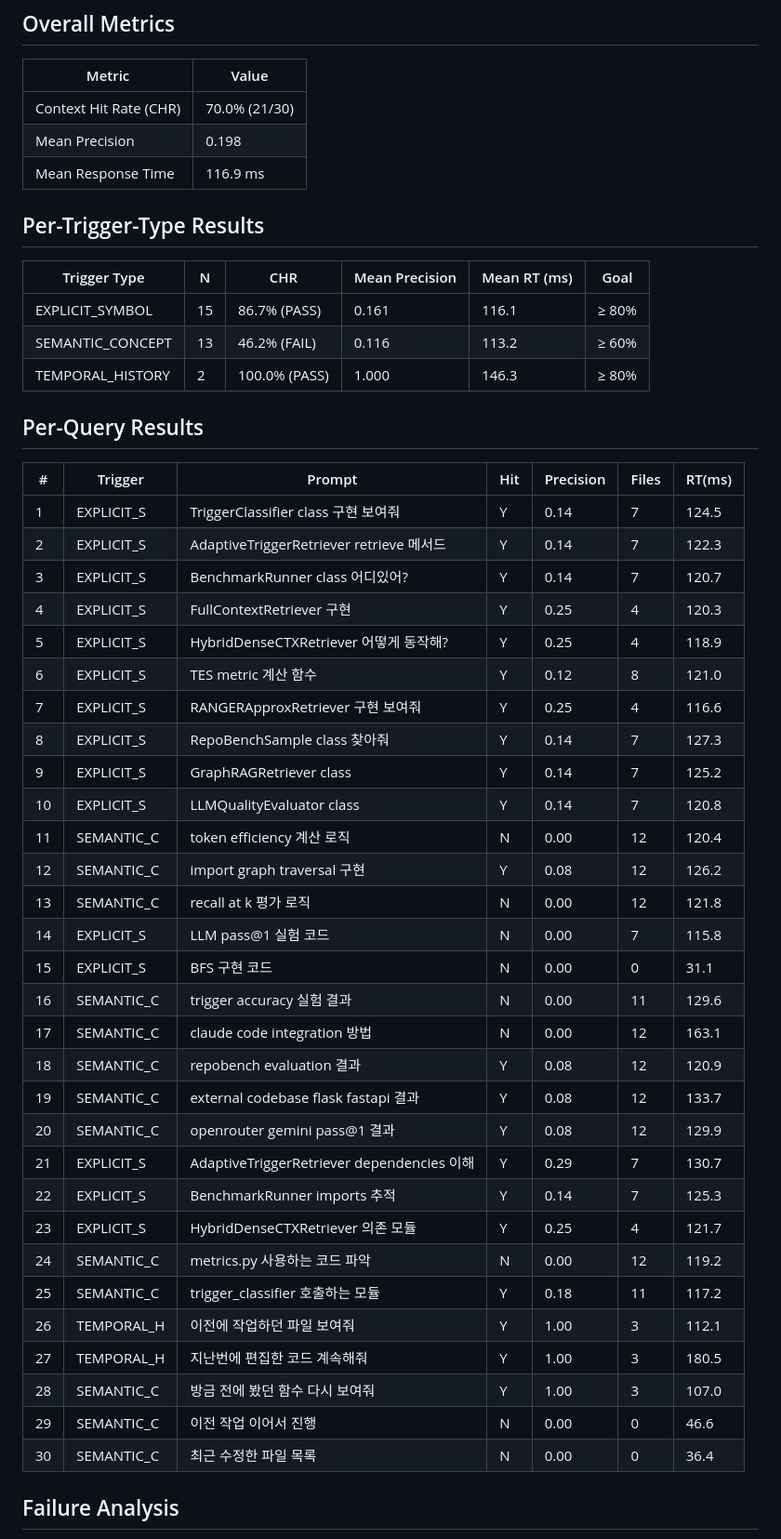
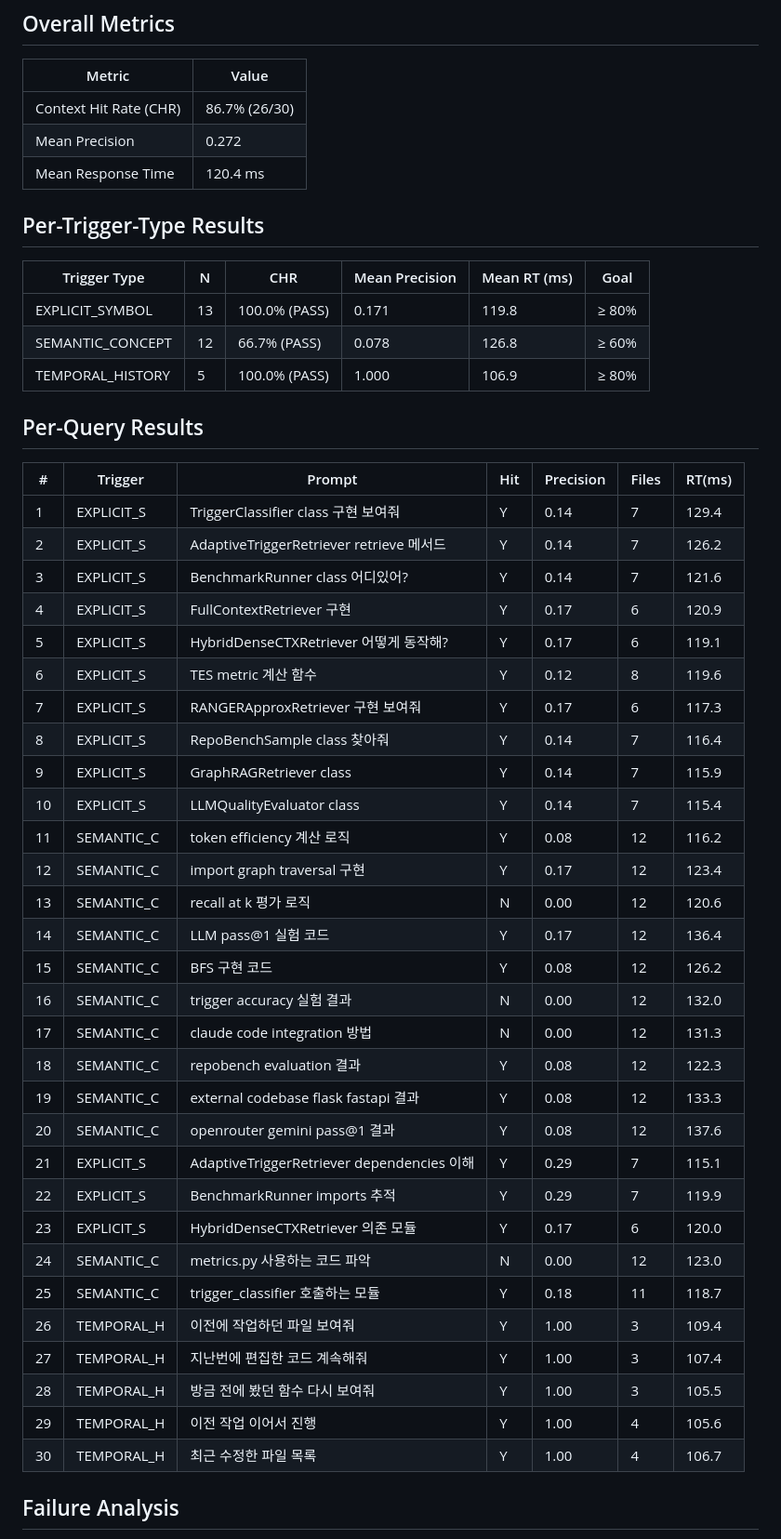
Before and after one commit to jaytoone/CTX, a Markdown page: benchmarks/results/hook_effectiveness_eval.md, the part around one of its changes. Shown at 93% size. GitHub-like rendering.

```diff
--- a/benchmarks/results/hook_effectiveness_eval.md
+++ b/benchmarks/results/hook_effectiveness_eval.md
@@ -8,52 +8,52 @@ Total queries: 30
 
 | Metric | Value |
 |--------|-------|
-| Context Hit Rate (CHR) | 70.0% (21/30) |
-| Mean Precision | 0.198 |
-| Mean Response Time | 116.9 ms |
+| Context Hit Rate (CHR) | 86.7% (26/30) |
+| Mean Precision | 0.272 |
+| Mean Response Time | 120.4 ms |
 
 ## Per-Trigger-Type Results
 
 | Trigger Type | N | CHR | Mean Precision | Mean RT (ms) | Goal |
 |-------------|---|-----|----------------|--------------|------|
-| EXPLICIT_SYMBOL | 15 | 86.7% (PASS) | 0.161 | 116.1 | ≥ 80% |
-| SEMANTIC_CONCEPT | 13 | 46.2% (FAIL) | 0.116 | 113.2 | ≥ 60% |
-| TEMPORAL_HISTORY | 2 | 100.0% (PASS) | 1.000 | 146.3 | ≥ 80% |
+| EXPLICIT_SYMBOL | 13 | 100.0% (PASS) | 0.171 | 119.8 | ≥ 80% |
+| SEMANTIC_CONCEPT | 12 | 66.7% (PASS) | 0.078 | 126.8 | ≥ 60% |
+| TEMPORAL_HISTORY | 5 | 100.0% (PASS) | 1.000 | 106.9 | ≥ 80% |
 
 ## Per-Query Results
 
 | # | Trigger | Prompt | Hit | Precision | Files | RT(ms) |
 |---|---------|--------|-----|-----------|-------|--------|
-| 1 | EXPLICIT_S | TriggerClassifier class 구현 보여줘 | Y | 0.14 | 7 | 124.5 |
-| 2 | EXPLICIT_S | AdaptiveTriggerRetriever retrieve 메서드 | Y | 0.14 | 7 | 122.3 |
-| 3 | EXPLICIT_S | BenchmarkRunner class 어디있어? | Y | 0.14 | 7 | 120.7 |
-| 4 | EXPLICIT_S | FullContextRetriever 구현 | Y | 0.25 | 4 | 120.3 |
-| 5 | EXPLICIT_S | HybridDenseCTXRetriever 어떻게 동작해? | Y | 0.25 | 4 | 118.9 |
-| 6 | EXPLICIT_S | TES metric 계산 함수 | Y | 0.12 | 8 | 121.0 |
-| 7 | EXPLICIT_S | RANGERApproxRetriever 구현 보여줘 | Y | 0.25 | 4 | 116.6 |
-| 8 | EXPLICIT_S | RepoBenchSample class 찾아줘 | Y | 0.14 | 7 | 127.3 |
-| 9 | EXPLICIT_S | GraphRAGRetriever class | Y | 0.14 | 7 | 125.2 |
-| 10 | EXPLICIT_S | LLMQualityEvaluator class | Y | 0.14 | 7 | 120.8 |
-| 11 | SEMANTIC_C | token efficiency 계산 로직 | N | 0.00 | 12 | 120.4 |
-| 12 | SEMANTIC_C | import graph traversal 구현 | Y | 0.08 | 12 | 126.2 |
-| 13 | SEMANTIC_C | recall at k 평가 로직 | N | 0.00 | 12 | 121.8 |
-| 14 | EXPLICIT_S | LLM pass@1 실험 코드 | N | 0.00 | 7 | 115.8 |
-| 15 | EXPLICIT_S | BFS 구현 코드 | N | 0.00 | 0 | 31.1 |
-| 16 | SEMANTIC_C | trigger accuracy 실험 결과 | N | 0.00 | 11 | 129.6 |
-| 17 | SEMANTIC_C | claude code integration 방법 | N | 0.00 | 12 | 163.1 |
-| 18 | SEMANTIC_C | repobench evaluation 결과 | Y | 0.08 | 12 | 120.9 |
-| 19 | SEMANTIC_C | external codebase flask fastapi 결과 | Y | 0.08 | 12 | 133.7 |
-| 20 | SEMANTIC_C | openrouter gemini pass@1 결과 | Y | 0.08 | 12 | 129.9 |
-| 21 | EXPLICIT_S | AdaptiveTriggerRetriever dependencies 이해 | Y | 0.29 | 7 | 130.7 |
-| 22 | EXPLICIT_S | BenchmarkRunner imports 추적 | Y | 0.14 | 7 | 125.3 |
-| 23 | EXPLICIT_S | HybridDenseCTXRetriever 의존 모듈 | Y | 0.25 | 4 | 121.7 |
-| 24 | SEMANTIC_C | metrics.py 사용하는 코드 파악 | N | 0.00 | 12 | 119.2 |
-| 25 | SEMANTIC_C | trigger_classifier 호출하는 모듈 | Y | 0.18 | 11 | 117.2 |
-| 26 | TEMPORAL_H | 이전에 작업하던 파일 보여줘 | Y | 1.00 | 3 | 112.1 |
-| 27 | TEMPORAL_H | 지난번에 편집한 코드 계속해줘 | Y | 1.00 | 3 | 180.5 |
-| 28 | SEMANTIC_C | 방금 전에 봤던 함수 다시 보여줘 | Y | 1.00 | 3 | 107.0 |
-| 29 | SEMANTIC_C | 이전 작업 이어서 진행 | N | 0.00 | 0 | 46.6 |
-| 30 | SEMANTIC_C | 최근 수정한 파일 목록 | N | 0.00 | 0 | 36.4 |
+| 1 | EXPLICIT_S | TriggerClassifier class 구현 보여줘 | Y | 0.14 | 7 | 129.4 |
+| 2 | EXPLICIT_S | AdaptiveTriggerRetriever retrieve 메서드 | Y | 0.14 | 7 | 126.2 |
+| 3 | EXPLICIT_S | BenchmarkRunner class 어디있어? | Y | 0.14 | 7 | 121.6 |
+| 4 | EXPLICIT_S | FullContextRetriever 구현 | Y | 0.17 | 6 | 120.9 |
+| 5 | EXPLICIT_S | HybridDenseCTXRetriever 어떻게 동작해? | Y | 0.17 | 6 | 119.1 |
+| 6 | EXPLICIT_S | TES metric 계산 함수 | Y | 0.12 | 8 | 119.6 |
+| 7 | EXPLICIT_S | RANGERApproxRetriever 구현 보여줘 | Y | 0.17 | 6 | 117.3 |
+| 8 | EXPLICIT_S | RepoBenchSample class 찾아줘 | Y | 0.14 | 7 | 116.4 |
+| 9 | EXPLICIT_S | GraphRAGRetriever class | Y | 0.14 | 7 | 115.9 |
+| 10 | EXPLICIT_S | LLMQualityEvaluator class | Y | 0.14 | 7 | 115.4 |
+| 11 | SEMANTIC_C | token efficiency 계산 로직 | Y | 0.08 | 12 | 116.2 |
+| 12 | SEMANTIC_C | import graph traversal 구현 | Y | 0.17 | 12 | 123.4 |
+| 13 | SEMANTIC_C | recall at k 평가 로직 | N | 0.00 | 12 | 120.6 |
+| 14 | SEMANTIC_C | LLM pass@1 실험 코드 | Y | 0.17 | 12 | 136.4 |
+| 15 | SEMANTIC_C | BFS 구현 코드 | Y | 0.08 | 12 | 126.2 |
+| 16 | SEMANTIC_C | trigger accuracy 실험 결과 | N | 0.00 | 12 | 132.0 |
+| 17 | SEMANTIC_C | claude code integration 방법 | N | 0.00 | 12 | 131.3 |
+| 18 | SEMANTIC_C | repobench evaluation 결과 | Y | 0.08 | 12 | 122.3 |
+| 19 | SEMANTIC_C | external codebase flask fastapi 결과 | Y | 0.08 | 12 | 133.3 |
+| 20 | SEMANTIC_C | openrouter gemini pass@1 결과 | Y | 0.08 | 12 | 137.6 |
+| 21 | EXPLICIT_S | AdaptiveTriggerRetriever dependencies 이해 | Y | 0.29 | 7 | 115.1 |
+| 22 | EXPLICIT_S | BenchmarkRunner imports 추적 | Y | 0.29 | 7 | 119.9 |
+| 23 | EXPLICIT_S | HybridDenseCTXRetriever 의존 모듈 | Y | 0.17 | 6 | 120.0 |
+| 24 | SEMANTIC_C | metrics.py 사용하는 코드 파악 | N | 0.00 | 12 | 123.0 |
+| 25 | SEMANTIC_C | trigger_classifier 호출하는 모듈 | Y | 0.18 | 11 | 118.7 |
+| 26 | TEMPORAL_H | 이전에 작업하던 파일 보여줘 | Y | 1.00 | 3 | 109.4 |
+| 27 | TEMPORAL_H | 지난번에 편집한 코드 계속해줘 | Y | 1.00 | 3 | 107.4 |
+| 28 | TEMPORAL_H | 방금 전에 봤던 함수 다시 보여줘 | Y | 1.00 | 3 | 105.5 |
+| 29 | TEMPORAL_H | 이전 작업 이어서 진행 | Y | 1.00 | 4 | 105.6 |
+| 30 | TEMPORAL_H | 최근 수정한 파일 목록 | Y | 1.00 | 4 | 106.7 |
 
 ## Failure Analysis
 
```
Also changed, not shown: other parts of benchmarks/results/hook_effectiveness_eval.md (+28 -57 lines).
